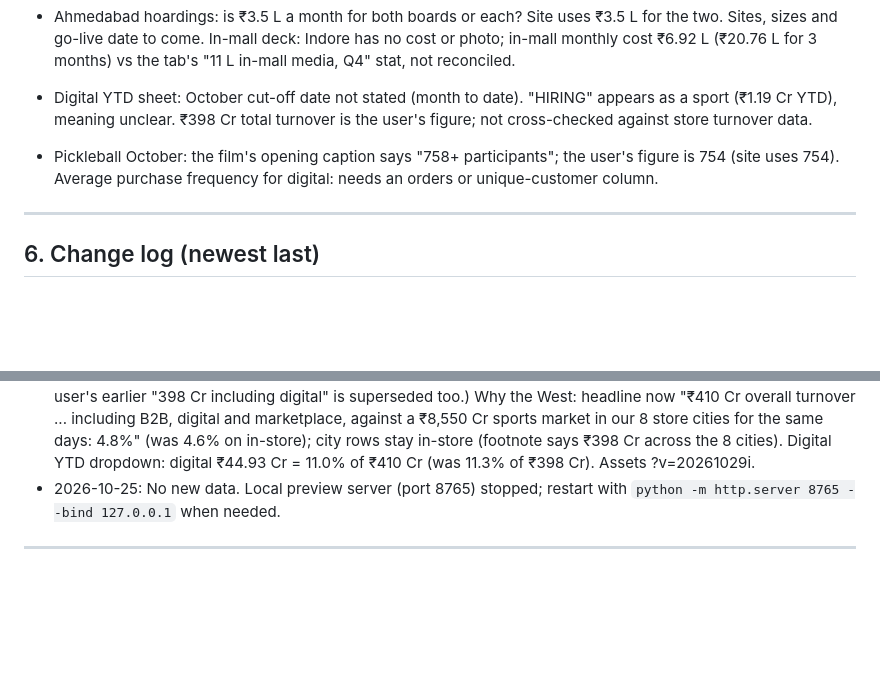
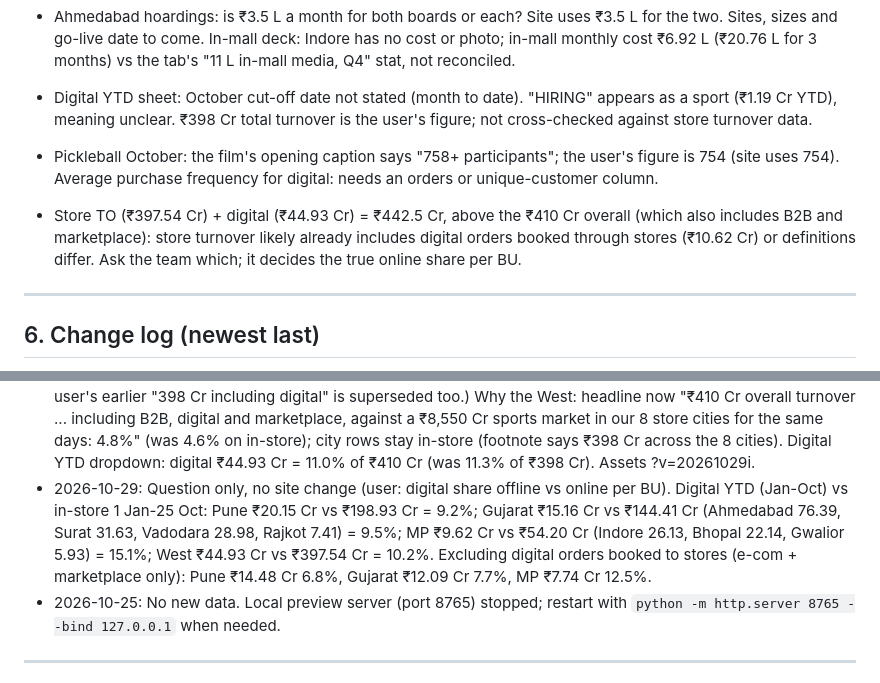
Before and after one commit to abhishekmitraaa/decathlon-west-plan, a Markdown page: context.md, 2 parts joined by grey strips. Drawn GitHub-style; blank space fills up the shorter version.

Commit message:
context: digital vs offline share per business unit (question only)
Co-Authored-By: Claude Opus 5.5 <noreply@anthropic.com>

```diff
--- a/context.md
+++ b/context.md
@@ -234,6 +234,7 @@ City: rank | population 2023 | market 2023 / 2025 / 2027 / 2030 (Cr) | DSI TO 20
 - Ahmedabad hoardings: is ₹3.5 L a month for both boards or each? Site uses ₹3.5 L for the two. Sites, sizes and go-live date to come. In-mall deck: Indore has no cost or photo; in-mall monthly cost ₹6.92 L (₹20.76 L for 3 months) vs the tab's "11 L in-mall media, Q4" stat, not reconciled.
 - Digital YTD sheet: October cut-off date not stated (month to date). "HIRING" appears as a sport (₹1.19 Cr YTD), meaning unclear. ₹398 Cr total turnover is the user's figure; not cross-checked against store turnover data.
 - Pickleball October: the film's opening caption says "758+ participants"; the user's figure is 754 (site uses 754). Average purchase frequency for digital: needs an orders or unique-customer column.
+- Store TO (₹397.54 Cr) + digital (₹44.93 Cr) = ₹442.5 Cr, above the ₹410 Cr overall (which also includes B2B and marketplace): store turnover likely already includes digital orders booked through stores (₹10.62 Cr) or definitions differ. Ask the team which; it decides the true online share per BU.
 ---
 
 ## 6. Change log (newest last)
@@ -310,6 +311,7 @@ City: rank | population 2023 | market 2023 / 2025 / 2027 / 2030 (Cr) | DSI TO 20
 - 2026-10-29: **My Store pages** (user: each store's page on decathlon.in is its "My Store" page, e.g. https://www.decathlon.in/store/motera). New Marketing playbook tab "My Store pages", placed just above WhatsApp. Data read from the site's own store list (Contentful content type ourStoreList / ourStore, 133 stores in India) → `window.MY_STORES` in data.js; slugs: wakad, wagholi, sgsmall, nibm, amanoramall, motera, nexusahmedabad, dumas (Surat), vadodara, rajkot, indore, bhopal, gwalior. Per store: address, Monday hours, Google rating and review count, store leader. Ratings: Wakad 4.5 (25,610), Wagholi 4.6 (14,423), SGS 4.7 (10,430), NIBM 4.9 (5,116), Amanora 4.7 (7,338), Motera 4.6 (15,795), Nexus 4.6 (5,959), Surat 4.5 (11,557), Vadodara 4.6 (19,702), Rajkot 4.8 (2,042), Indore 4.5 (12,743), Bhopal 4.9 (1,400), Gwalior 4.8 (1,612); average 4.67, total 1,33,727 reviews. Leaders: Faiz Mitha, Pankaj Khot, Ajinkya Nimbalkar, Adrine Varghese, Pravin Rajan, Sumit Sahni, Bhanu Pratap, Rishi Joshi, Ayusman Sahu, Abhishek Pandya, Kuldeep Singh, Anjali Pandey, Langston Vareed. Glimpses: screenshots of the top of each page (1280x800, saved 640 px) in `assets/img/mystore/`, each card links to the live page. Grid 5 across on desktop, 2 on phone. Assets ?v=20261029g.
 - 2026-10-29: My Store pages tab moved above "Meta, app and landing pages" (user). Playbook tab order now: Hoardings, AOP, Playground activation, Quick commerce, Events and community, Store openings, Influencers, In-mall and in-store kit, My Store pages, Meta/app/landing pages, WhatsApp. Assets ?v=20261029h.
 - 2026-10-29: **Overall West turnover 1 Jan - 25 Oct 2026 = ₹410 Cr** (user), including B2B, digital and marketplace; supersedes ₹398 Cr. (₹398 Cr on the page was the sum of in-store turnover in the 8 store cities, ₹397.54 Cr; the user's earlier "398 Cr including digital" is superseded too.) Why the West: headline now "₹410 Cr overall turnover ... including B2B, digital and marketplace, against a ₹8,550 Cr sports market in our 8 store cities for the same days: 4.8%" (was 4.6% on in-store); city rows stay in-store (footnote says ₹398 Cr across the 8 cities). Digital YTD dropdown: digital ₹44.93 Cr = 11.0% of ₹410 Cr (was 11.3% of ₹398 Cr). Assets ?v=20261029i.
+- 2026-10-29: Question only, no site change (user: digital share offline vs online per BU). Digital YTD (Jan-Oct) vs in-store 1 Jan-25 Oct: Pune ₹20.15 Cr vs ₹198.93 Cr = 9.2%; Gujarat ₹15.16 Cr vs ₹144.41 Cr (Ahmedabad 76.39, Surat 31.63, Vadodara 28.98, Rajkot 7.41) = 9.5%; MP ₹9.62 Cr vs ₹54.20 Cr (Indore 26.13, Bhopal 22.14, Gwalior 5.93) = 15.1%; West ₹44.93 Cr vs ₹397.54 Cr = 10.2%. Excluding digital orders booked to stores (e-com + marketplace only): Pune ₹14.48 Cr 6.8%, Gujarat ₹12.09 Cr 7.7%, MP ₹7.74 Cr 12.5%.
 - 2026-10-25: No new data. Local preview server (port 8765) stopped; restart with `python -m http.server 8765 --bind 127.0.0.1` when needed.
 
 ---
```
